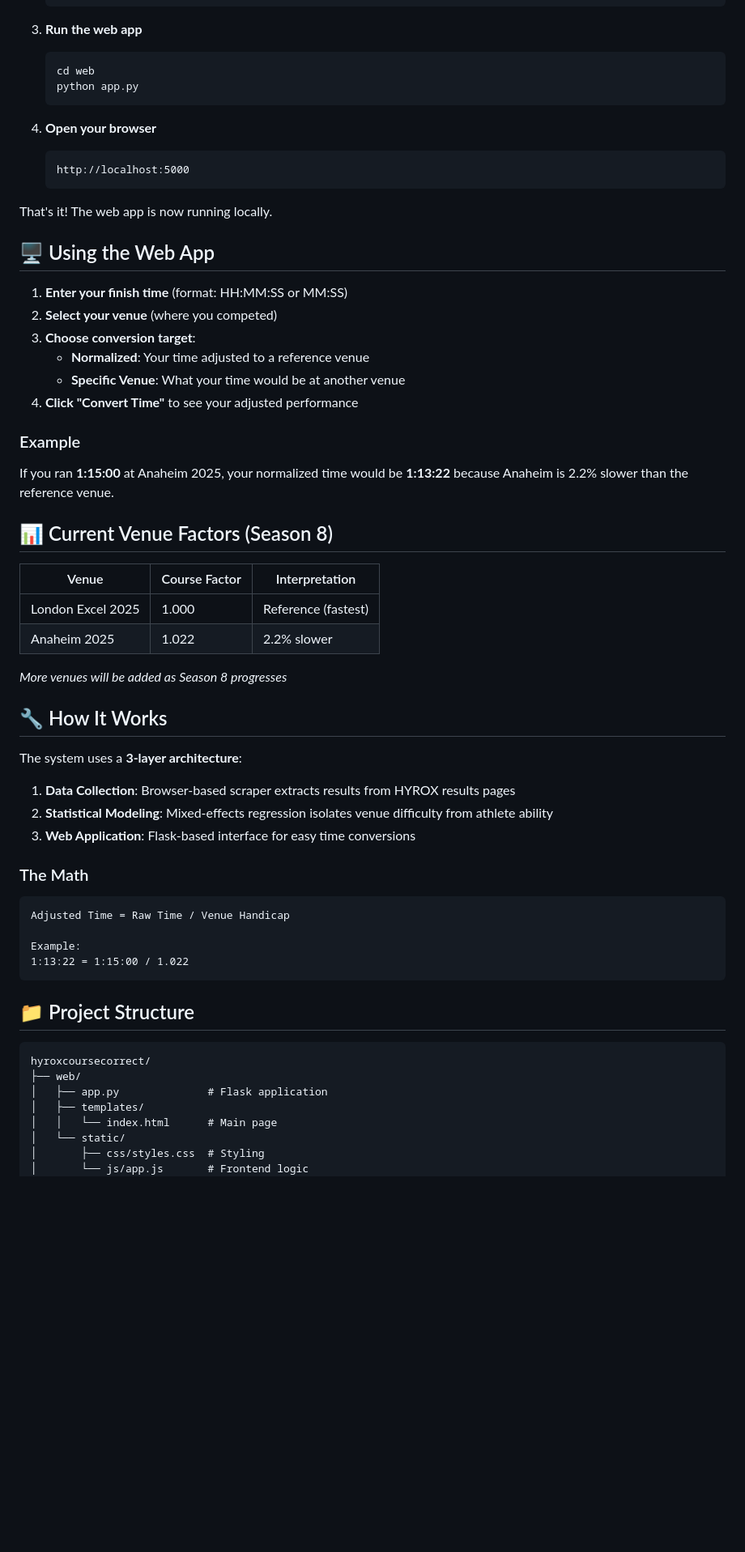
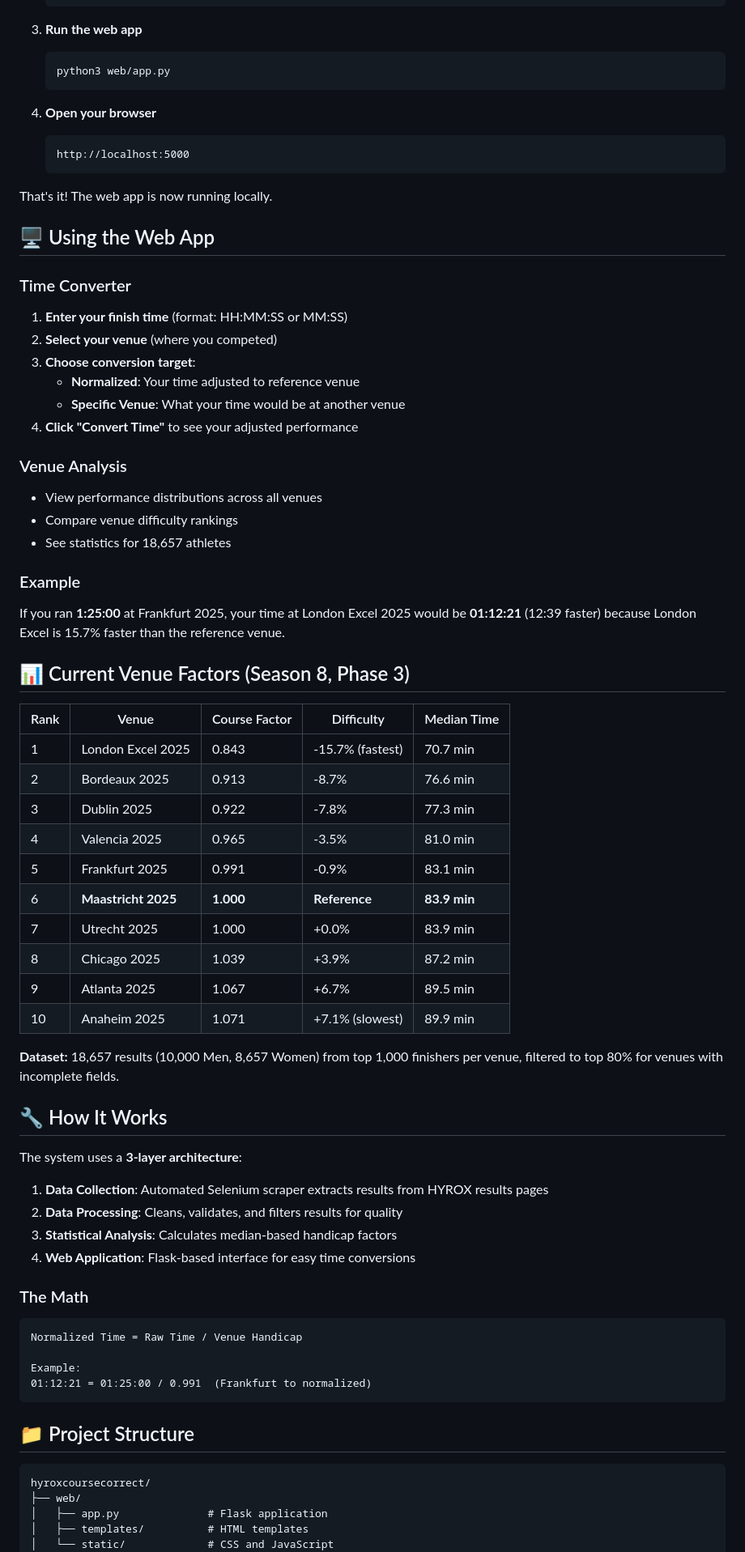
Before and after one commit to dutchdutchdutch/hyroxcoursecorrect, a Markdown page: README.md, the part around one of its changes. Shown at 81% size. Drawn GitHub-style; blank space fills up the shorter version.

````diff
--- a/README.md
+++ b/README.md
@@ -37,8 +40,7 @@ HYROX Course Correct calculates venue-specific course correction factors that en
 
 3. **Run the web app**
    ```bash
-   cd web
-   python app.py
+   python3 web/app.py
    ```
 
 4. **Open your browser**
@@ -50,41 +52,56 @@ That's it! The web app is now running locally.
 
 ## 🖥️ Using the Web App
 
+### Time Converter
 1. **Enter your finish time** (format: HH:MM:SS or MM:SS)
 2. **Select your venue** (where you competed)
 3. **Choose conversion target**:
-   - **Normalized**: Your time adjusted to a reference venue
+   - **Normalized**: Your time adjusted to reference venue
    - **Specific Venue**: What your time would be at another venue
 4. **Click "Convert Time"** to see your adjusted performance
 
+### Venue Analysis
+- View performance distributions across all venues
+- Compare venue difficulty rankings
+- See statistics for 18,657 athletes
+
 ### Example
 
-If you ran **1:15:00** at Anaheim 2025, your normalized time would be **1:13:22** because Anaheim is 2.2% slower than the reference venue.
+If you ran **1:25:00** at Frankfurt 2025, your time at London Excel 2025 would be **01:12:21** (12:39 faster) because London Excel is 15.7% faster than the reference venue.
 
-## 📊 Current Venue Factors (Season 8)
+## 📊 Current Venue Factors (Season 8, Phase 3)
 
-| Venue | Course Factor | Interpretation |
-|-------|--------------|----------------|
-| London Excel 2025 | 1.000 | Reference (fastest) |
-| Anaheim 2025 | 1.022 | 2.2% slower |
+| Rank | Venue | Course Factor | Difficulty | Median Time |
+|------|-------|---------------|------------|-------------|
+| 1 | London Excel 2025 | 0.843 | -15.7% (fastest) | 70.7 min |
+| 2 | Bordeaux 2025 | 0.913 | -8.7% | 76.6 min |
+| 3 | Dublin 2025 | 0.922 | -7.8% | 77.3 min |
+| 4 | Valencia 2025 | 0.965 | -3.5% | 81.0 min |
+| 5 | Frankfurt 2025 | 0.991 | -0.9% | 83.1 min |
+| 6 | **Maastricht 2025** | **1.000** | **Reference** | **83.9 min** |
+| 7 | Utrecht 2025 | 1.000 | +0.0% | 83.9 min |
+| 8 | Chicago 2025 | 1.039 | +3.9% | 87.2 min |
+| 9 | Atlanta 2025 | 1.067 | +6.7% | 89.5 min |
+| 10 | Anaheim 2025 | 1.071 | +7.1% (slowest) | 89.9 min |
 
-*More venues will be added as Season 8 progresses*
+**Dataset:** 18,657 results (10,000 Men, 8,657 Women) from top 1,000 finishers per venue, filtered to top 80% for venues with incomplete fields.
 
 ## 🔧 How It Works
 
 The system uses a **3-layer architecture**:
 
-1. **Data Collection**: Browser-based scraper extracts results from HYROX results pages
-2. **Statistical Modeling**: Mixed-effects regression isolates venue difficulty from athlete ability
-3. **Web Application**: Flask-based interface for easy time conversions
+1. **Data Collection**: Automated Selenium scraper extracts results from HYROX results pages
+2. **Data Processing**: Cleans, validates, and filters results for quality
+3. **Statistical Analysis**: Calculates median-based handicap factors
+4. **Web Application**: Flask-based interface for easy time conversions
 
 ### The Math
 
 ```
-Adjusted Time = Raw Time / Venue Handicap
+Normalized Time = Raw Time / Venue Handicap
 
 Example:
-1:13:22 = 1:15:00 / 1.022
+01:12:21 = 01:25:00 / 0.991  (Frankfurt to normalized)
 ```
 
 ## 📁 Project Structure
@@ -93,9 +110,6 @@ Example:
 hyroxcoursecorrect/
 ├── web/
 │   ├── app.py              # Flask application
-│   ├── templates/
-│   │   └── index.html      # Main page
-│   └── static/
-│       ├── css/styles.css  # Styling
-│       └── js/app.js       # Frontend logic
+│   ├── templates/          # HTML templates
+│   └── static/             # CSS and JavaScript
 ├── execution/
````
Also changed, not shown: other parts of README.md (+93 -41 lines).
